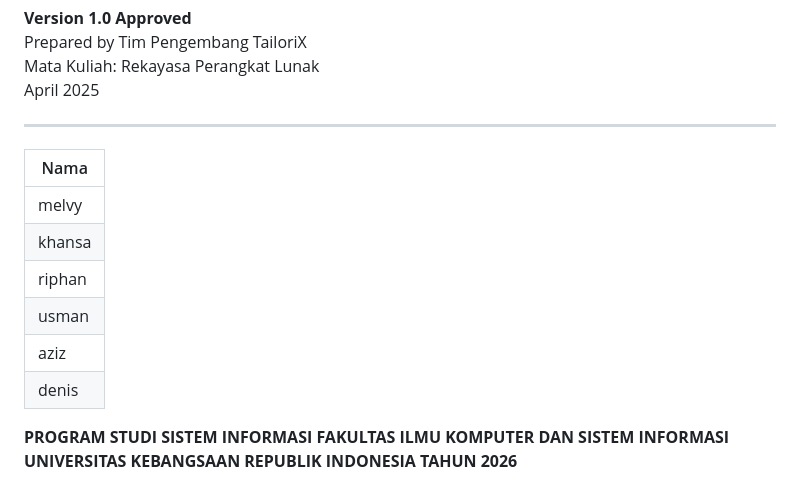
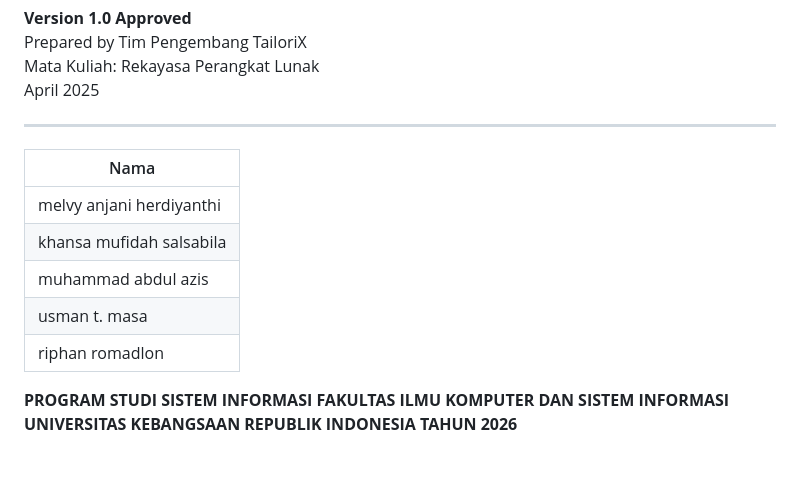
Before and after one commit to usmanmasa/UAS-Rekayasa-Klmpk6-TailorIX, a Markdown page: SRS/SRS.md, the part around one of its changes. Rendered like a GitHub page; blank space fills up the shorter version.

Commit message:
Update team member names in SRS document

```diff
--- a/SRS/SRS.md
+++ b/SRS/SRS.md
@@ -9,12 +9,11 @@ April 2025
 ---
 | Nama |
 |------|
-|melvy |
-|khansa |
-|riphan |
-|usman |
-|aziz |
-|denis |
+|melvy anjani herdiyanthi |
+|khansa mufidah salsabila |
+|muhammad abdul azis |
+|usman t. masa |
+|riphan romadlon |
 
 **PROGRAM STUDI SISTEM INFORMASI**
 **FAKULTAS ILMU KOMPUTER DAN SISTEM INFORMASI**
```
Also changed, not shown: other parts of SRS/SRS.md (+2 -0 lines).
